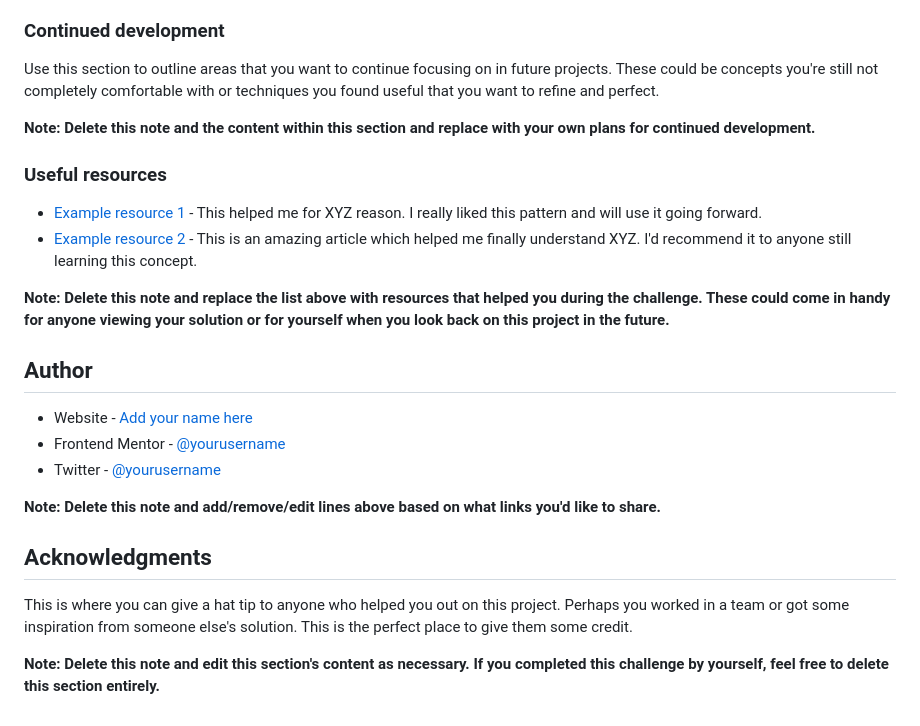
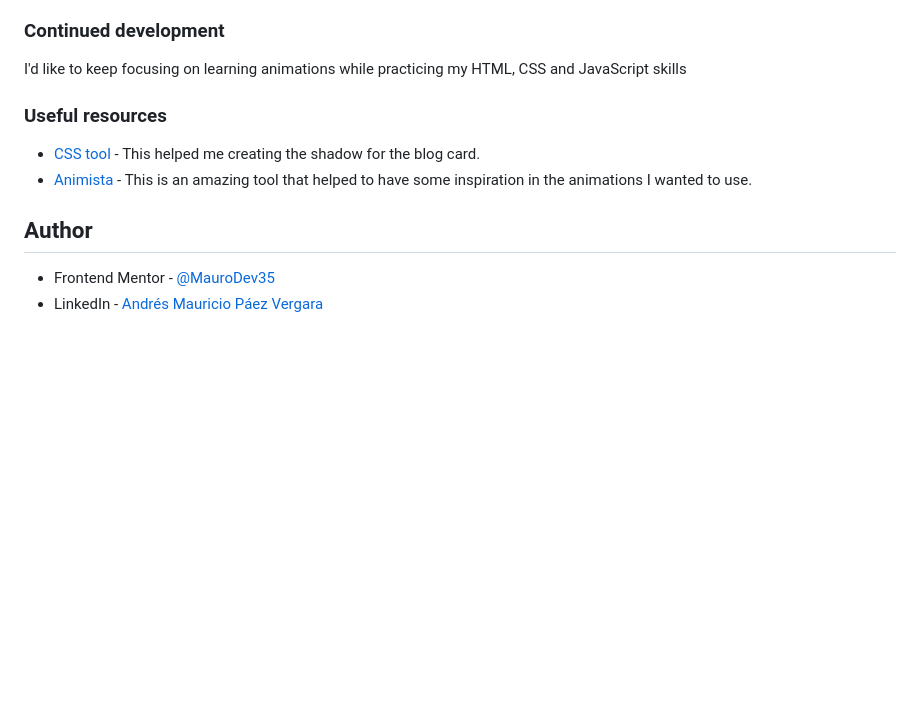
Before and after one commit to MauroDev35/Blog-Preview-Card, a Markdown page: README-template.md, the part around the change printed below. GitHub-like rendering; blank space fills up the shorter version.

```diff
--- a/README-template.md
+++ b/README-template.md
@@ -84,27 +46,14 @@ If you want more help with writing markdown, we'd recommend checking out [The Ma
 
 ### Continued development
 
-Use this section to outline areas that you want to continue focusing on in future projects. These could be concepts you're still not completely comfortable with or techniques you found useful that you want to refine and perfect.
-
-**Note: Delete this note and the content within this section and replace with your own plans for continued development.**
+I'd like to keep focusing on learning animations while practicing my HTML, CSS and JavaScript skills
 
 ### Useful resources
 
-- [Example resource 1](https://www.example.com) - This helped me for XYZ reason. I really liked this pattern and will use it going forward.
-- [Example resource 2](https://www.example.com) - This is an amazing article which helped me finally understand XYZ. I'd recommend it to anyone still learning this concept.
-
-**Note: Delete this note and replace the list above with resources that helped you during the challenge. These could come in handy for anyone viewing your solution or for yourself when you look back on this project in the future.**
+- [CSS tool](https://10015.io/tools/css-box-shadow-generator#google_vignette) - This helped me creating the shadow for the blog card.
+- [Animista](https://animista.net/) - This is an amazing tool that helped to have some inspiration in the animations I wanted to use.
 
 ## Author
 
-- Website - [Add your name here](https://www.your-site.com)
-- Frontend Mentor - [@yourusername](https://www.frontendmentor.io/profile/yourusername)
-- Twitter - [@yourusername](https://www.twitter.com/yourusername)
-
-**Note: Delete this note and add/remove/edit lines above based on what links you'd like to share.**
-
-## Acknowledgments
-
-This is where you can give a hat tip to anyone who helped you out on this project. Perhaps you worked in a team or got some inspiration from someone else's solution. This is the perfect place to give them some credit.
-
-**Note: Delete this note and edit this section's content as necessary. If you completed this challenge by yourself, feel free to delete this section entirely.**
+- Frontend Mentor - [@MauroDev35](https://www.frontendmentor.io/profile/MauroDev35)
+- LinkedIn - [Andrés Mauricio Páez Vergara](https://www.linkedin.com/in/maurodev35/)
```
Also changed, not shown: other parts of README-template.md (+5 -43 lines), Screenshot.png (added), preview.jpg (deleted).
